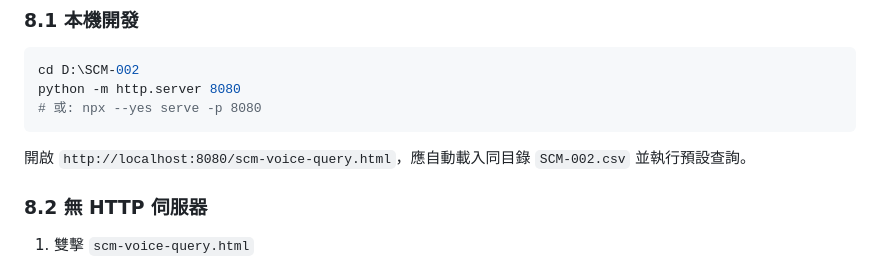
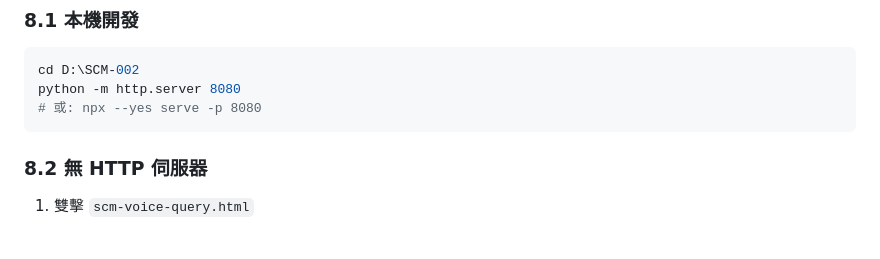
Before and after one commit to hsy0801/fird-i-SCM-002-scmvoicequery, a Markdown page: docs/系統開發文件.md, the part around the change. Drawn GitHub-style; blank space fills up the shorter version.

````diff
--- a/docs/系統開發文件.md
+++ b/docs/系統開發文件.md
@@ -409,8 +409,6 @@ python -m http.server 8080
 # 或: npx --yes serve -p 8080
 ```
 
-開啟 `http://localhost:8080/scm-voice-query.html`，應自動載入同目錄 `SCM-002.csv` 並執行預設查詢。
-
 ### 8.2 無 HTTP 伺服器
 
 1. 雙擊 `scm-voice-query.html`
````
